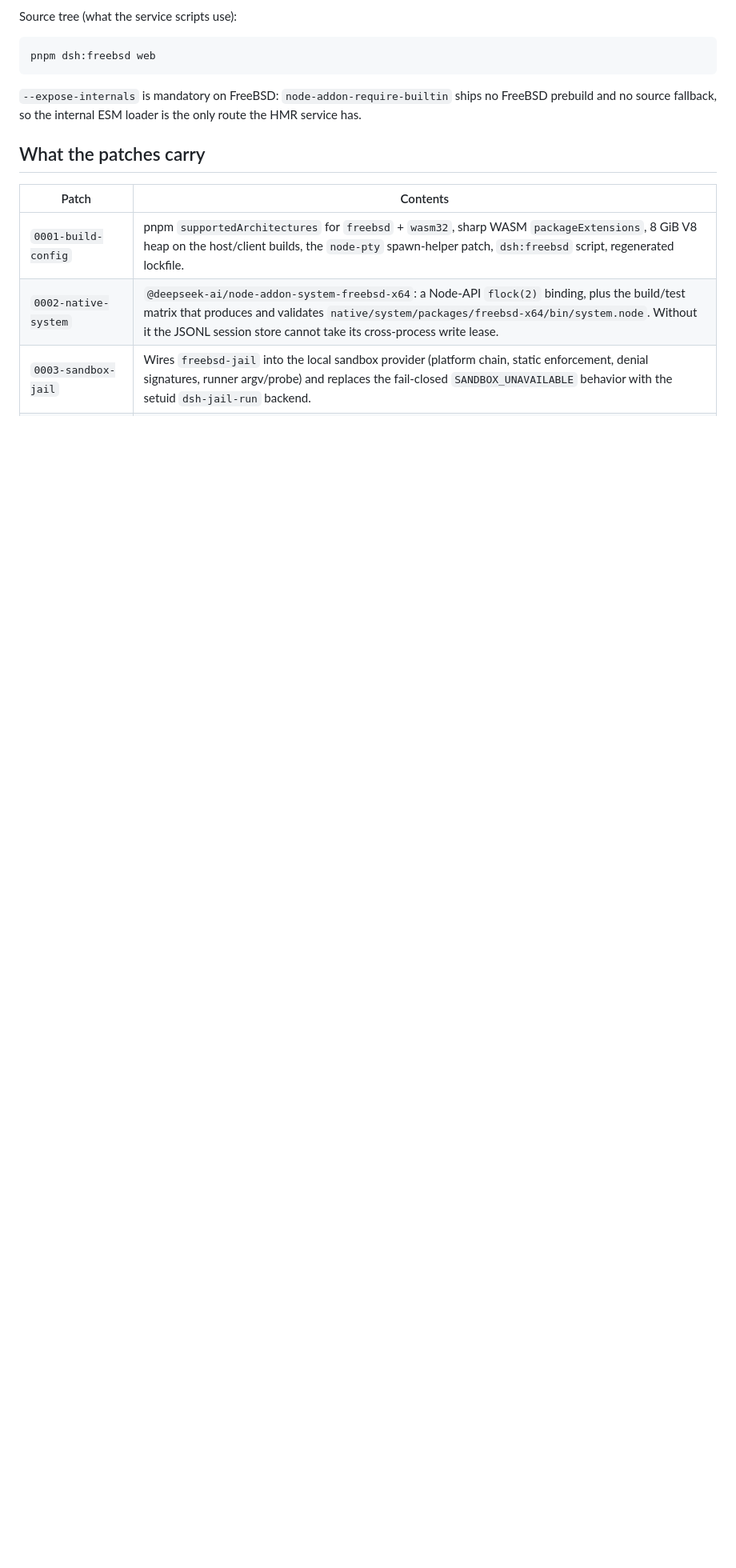
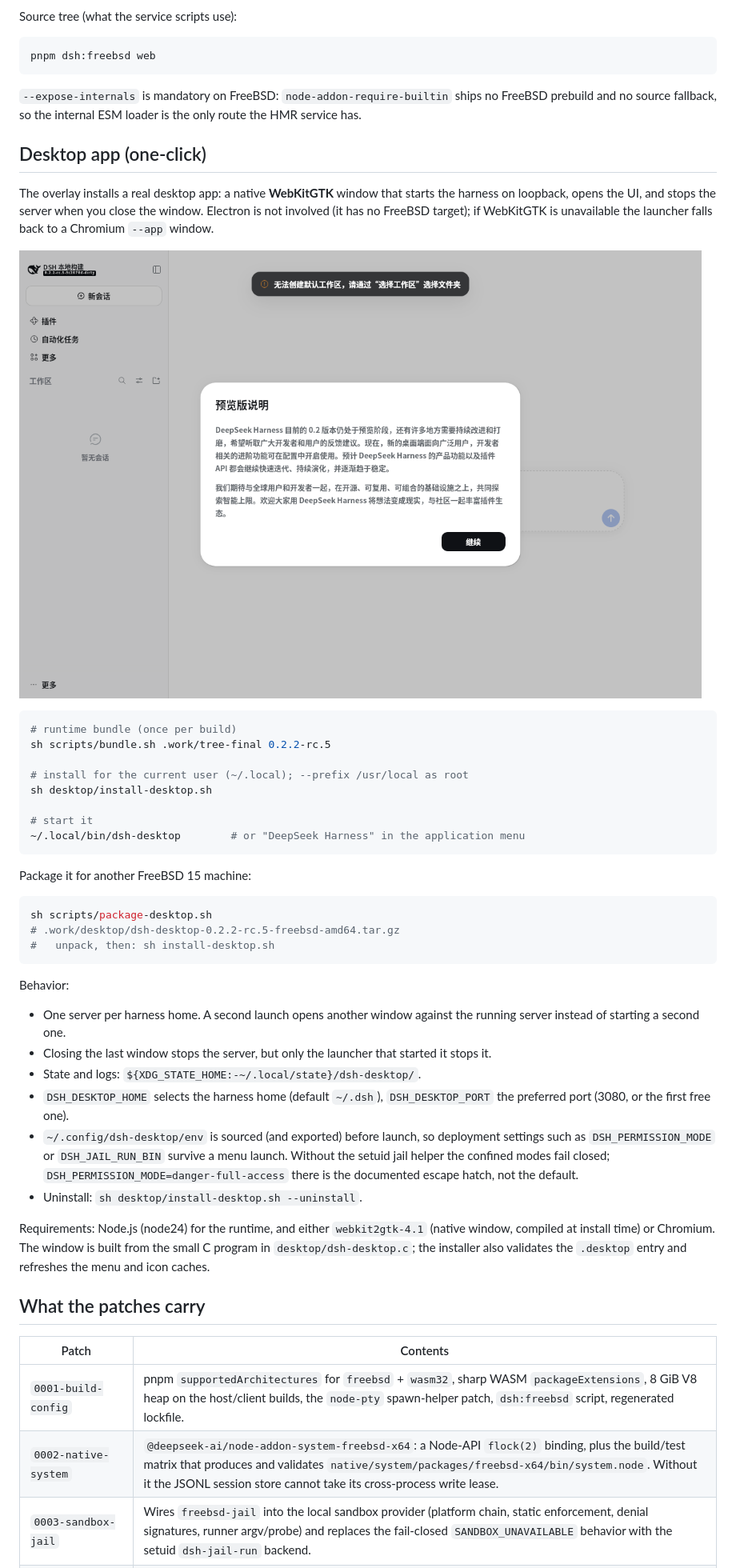
Before and after one commit to Nickhades/dsh-freebsd, a Markdown page: README.md, the part around the change. Shown at 80% size. Drawn GitHub-style; pictures changed too: desktop/screenshot.png (added); blank space fills up the shorter version.

````diff
--- a/README.md
+++ b/README.md
@@ -96,6 +96,55 @@ pnpm dsh:freebsd web
 `--expose-internals` is mandatory on FreeBSD: `node-addon-require-builtin` ships
 no FreeBSD prebuild and no source fallback, so the internal ESM loader is the only
 route the HMR service has.
+
+## Desktop app (one-click)
+
+The overlay installs a real desktop app: a native **WebKitGTK** window that
+starts the harness on loopback, opens the UI, and stops the server when you close
+the window. Electron is not involved (it has no FreeBSD target); if WebKitGTK is
+unavailable the launcher falls back to a Chromium `--app` window.
+
+![DeepSeek Harness in the native WebKitGTK window](desktop/screenshot.png)
+
+```sh
+# runtime bundle (once per build)
+sh scripts/bundle.sh .work/tree-final 0.2.2-rc.5
+
+# install for the current user (~/.local); --prefix /usr/local as root
+sh desktop/install-desktop.sh
+
+# start it
+~/.local/bin/dsh-desktop        # or "DeepSeek Harness" in the application menu
+```
+
+Package it for another FreeBSD 15 machine:
+
+```sh
+sh scripts/package-desktop.sh
+# .work/desktop/dsh-desktop-0.2.2-rc.5-freebsd-amd64.tar.gz
+#   unpack, then: sh install-desktop.sh
+```
+
+Behavior:
+
+- One server per harness home. A second launch opens another window against the
+  running server instead of starting a second one.
+- Closing the last window stops the server, but only the launcher that started it
+  stops it.
+- State and logs: `${XDG_STATE_HOME:-~/.local/state}/dsh-desktop/`.
+- `DSH_DESKTOP_HOME` selects the harness home (default `~/.dsh`),
+  `DSH_DESKTOP_PORT` the preferred port (3080, or the first free one).
+- `~/.config/dsh-desktop/env` is sourced (and exported) before launch, so
+  deployment settings such as `DSH_PERMISSION_MODE` or `DSH_JAIL_RUN_BIN`
+  survive a menu launch. Without the setuid jail helper the confined modes fail
+  closed; `DSH_PERMISSION_MODE=danger-full-access` there is the documented
+  escape hatch, not the default.
+- Uninstall: `sh desktop/install-desktop.sh --uninstall`.
+
+Requirements: Node.js (node24) for the runtime, and either `webkit2gtk-4.1`
+(native window, compiled at install time) or Chromium. The window is built from
+the small C program in `desktop/dsh-desktop.c`; the installer also validates the
+`.desktop` entry and refreshes the menu and icon caches.
 
 ## What the patches carry
 
````
Also changed, not shown: README.zh.md (+44 -0 lines), 5 other files.
